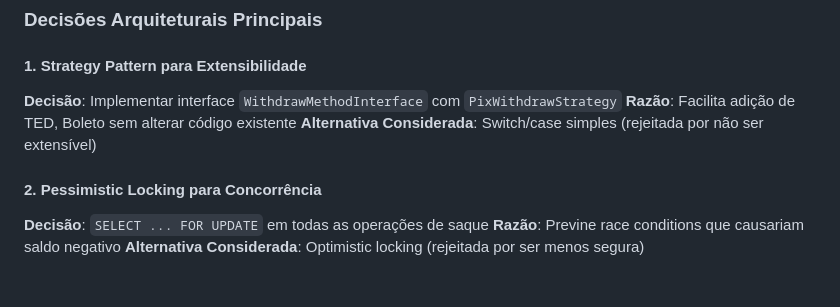
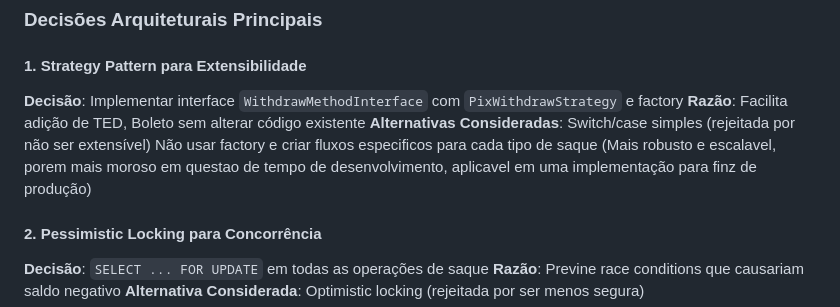
Before and after one commit to antonyoatec/case_tecnofit, a Markdown page: README.md, the part around the change. Drawn GitHub-style; blank space fills up the shorter version.

```diff
--- a/README.md
+++ b/README.md
@@ -113,9 +113,10 @@ Controller (HTTP) → Service (Business Logic) → Repository (Data Access) →
 ### Decisões Arquiteturais Principais
 
 #### 1. **Strategy Pattern para Extensibilidade**
-**Decisão**: Implementar interface `WithdrawMethodInterface` com `PixWithdrawStrategy`
+**Decisão**: Implementar interface `WithdrawMethodInterface` com `PixWithdrawStrategy` e factory
 **Razão**: Facilita adição de TED, Boleto sem alterar código existente
-**Alternativa Considerada**: Switch/case simples (rejeitada por não ser extensível)
+**Alternativas Consideradas**: Switch/case simples (rejeitada por não ser extensível)
+                               Não usar factory e criar fluxos especificos para cada tipo de saque (Mais robusto e escalavel, porem mais moroso em questao de tempo de desenvolvimento, aplicavel em uma implementação para finz de produção)
 
 #### 2. **Pessimistic Locking para Concorrência**
 **Decisão**: `SELECT ... FOR UPDATE` em todas as operações de saque
```
